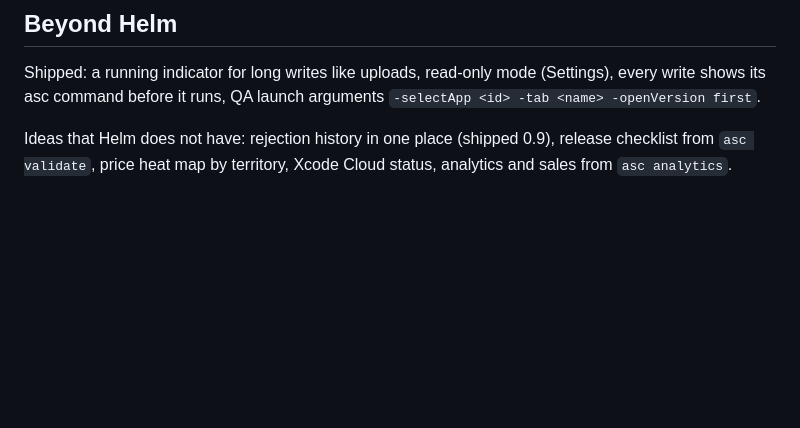
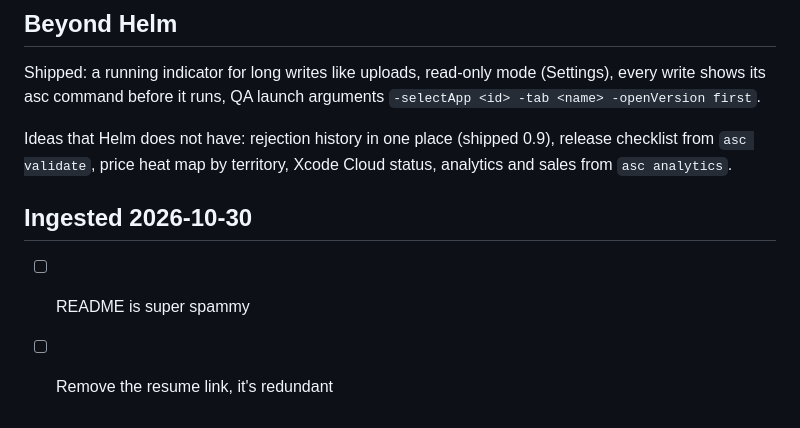
Before and after one commit to nulljosh/hermes, a Markdown page: docs/roadmap.md, the part around the change. GitHub-like rendering; blank space fills up the shorter version.

Commit message:
Ingest notes into roadmap
Co-Authored-By: Claude Opus 5.5 <noreply@anthropic.com>
Claude-Session: https://claude.ai/code/session_015joN7vv7toFyZ5BvLvorpY

```diff
--- a/docs/roadmap.md
+++ b/docs/roadmap.md
@@ -98,3 +98,7 @@ Shipped: a running indicator for long writes like uploads, read-only mode (Setti
 
 
 Ideas that Helm does not have: rejection history in one place (shipped 0.9), release checklist from `asc validate`, price heat map by territory, Xcode Cloud status, analytics and sales from `asc analytics`.
+
+## Ingested 2026-10-30
+- [ ] README is super spammy
+- [ ] Remove the resume link, it's redundant
```
